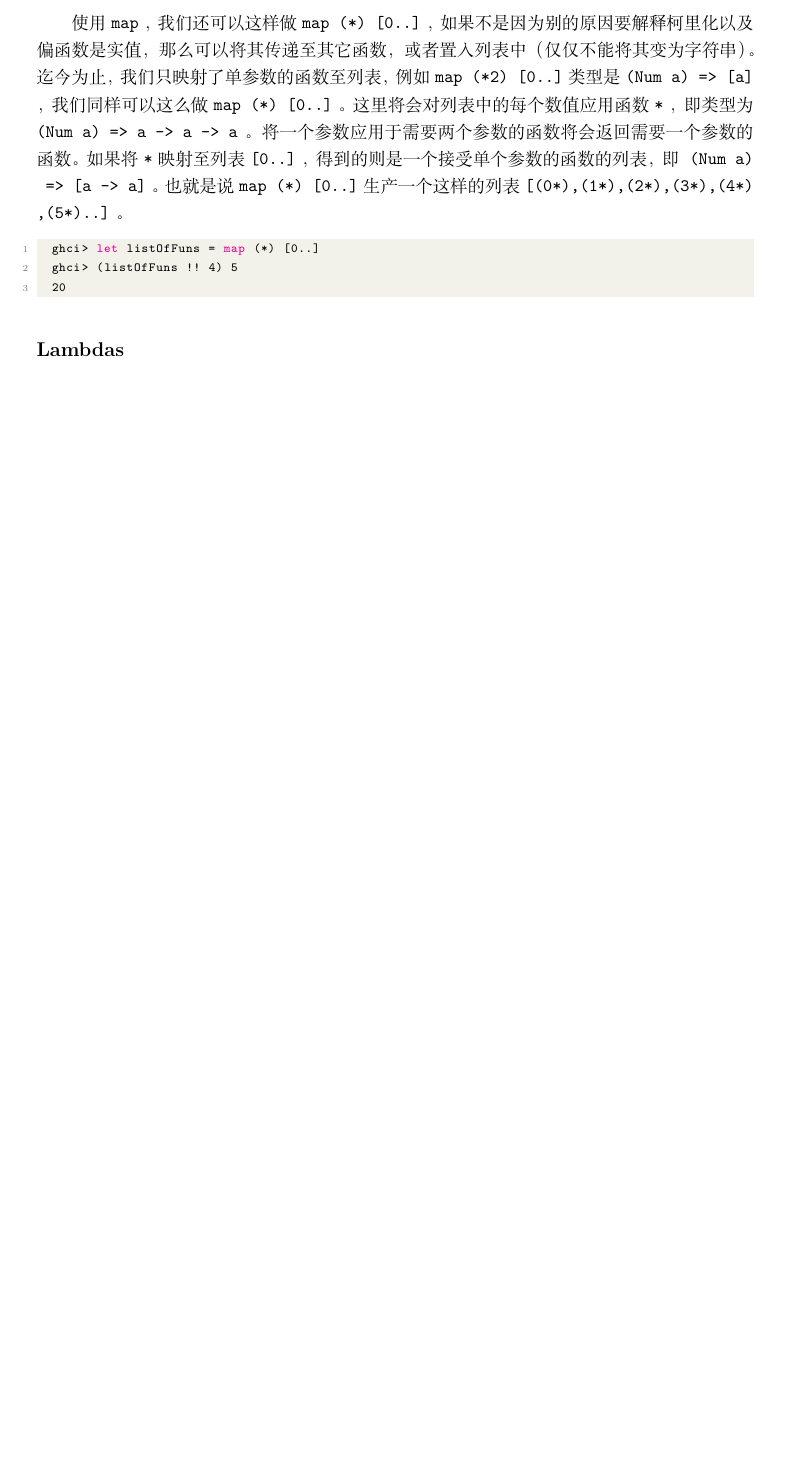
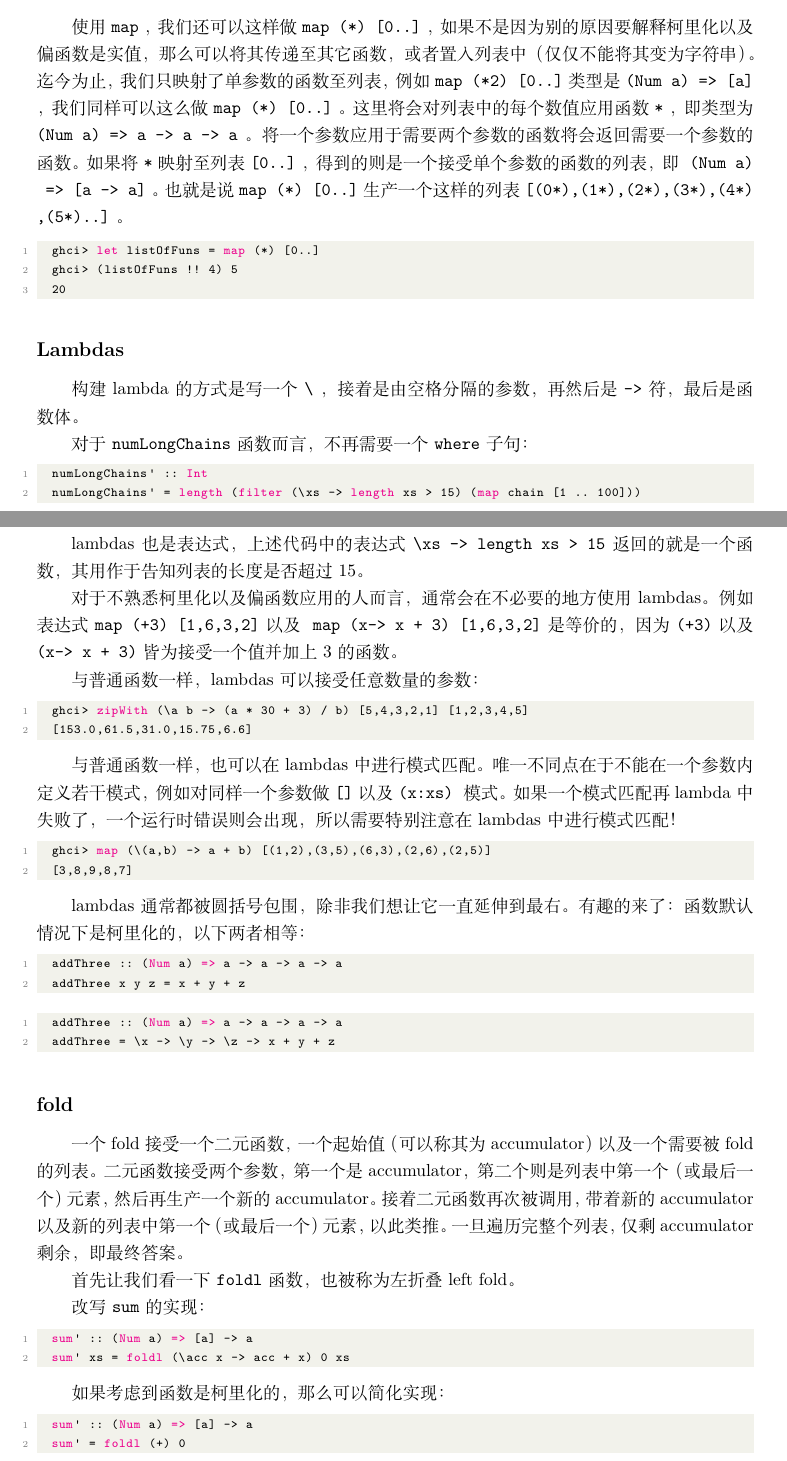
Before and after one commit to Jacobbishopxy/studies-haskell, a LaTeX document (learn_me_a_haskell/main.tex, which reads learn_me_a_haskell/Ch06 Higher Order Functions.tex): part of page 29 of 37 before the commit and two parts of pages 29 and 30 of 39 after it, the two joined at a grey line, cut so that both start at the same text, the shorter picture padded with empty space. Compiled offline with XeLaTeX.

Commit message:
:construction: Ch06

```diff
--- a/learn_me_a_haskell/Ch06 Higher Order Functions.tex
+++ b/learn_me_a_haskell/Ch06 Higher Order Functions.tex
@@ -319,3 +319,65 @@ GHCI 会提示我们表达式生成了一个类型为\acode{a -> a}的函数，
 
 \subsection*{Lambdas}
 
+构建 lambda 的方式是写一个\acode{\\}，接着是由空格分隔的参数，再然后是\acode{->}符，最后是函数体。
+
+对于\acode{numLongChains}函数而言，不再需要一个\acode{where}子句：
+
+\begin{lstlisting}[language=Haskell]
+  numLongChains' :: Int
+  numLongChains' = length (filter (\xs -> length xs > 15) (map chain [1 .. 100]))
+\end{lstlisting}
+
+lambdas 也是表达式，上述代码中的表达式\acode{\\xs -> length xs > 15}返回的就是一个函数，其用作于告知列表的长度是否超过 15。
+
+对于不熟悉柯里化以及偏函数应用的人而言，通常会在不必要的地方使用 lambdas。例如表达式\acode{map (+3) [1,6,3,2]}以及
+\acode{map (\x -> x + 3) [1,6,3,2]}是等价的，因为\acode{(+3)}以及\acode{(\x -> x + 3)}皆为接受一个值并加上 3 的函数。
+
+与普通函数一样，lambdas 可以接受任意数量的参数：
+
+\begin{lstlisting}[language=Haskell]
+  ghci> zipWith (\a b -> (a * 30 + 3) / b) [5,4,3,2,1] [1,2,3,4,5]
+  [153.0,61.5,31.0,15.75,6.6]
+\end{lstlisting}
+
+与普通函数一样，也可以在 lambdas 中进行模式匹配。唯一不同点在于不能在一个参数内定义若干模式，例如对同样一个参数做\acode{[]}以及\acode{(x:xs)}
+模式。如果一个模式匹配再 lambda 中失败了，一个运行时错误则会出现，所以需要特别注意在 lambdas 中进行模式匹配！
+
+\begin{lstlisting}[language=Haskell]
+  ghci> map (\(a,b) -> a + b) [(1,2),(3,5),(6,3),(2,6),(2,5)]
+  [3,8,9,8,7]
+\end{lstlisting}
+
+lambdas 通常都被圆括号包围，除非我们想让它一直延伸到最右。有趣的来了：函数默认情况下是柯里化的，以下两者相等：
+
+\begin{lstlisting}[language=Haskell]
+  addThree :: (Num a) => a -> a -> a -> a
+  addThree x y z = x + y + z
+\end{lstlisting}
+
+\begin{lstlisting}[language=Haskell]
+  addThree :: (Num a) => a -> a -> a -> a
+  addThree = \x -> \y -> \z -> x + y + z
+\end{lstlisting}
+
+\subsection*{fold}
+
+一个 fold 接受一个二元函数，一个起始值（可以称其为 accumulator）以及一个需要被 fold 的列表。二元函数接受两个参数，第一个是 accumulator，
+第二个则是列表中第一个（或最后一个）元素，然后再生产一个新的 accumulator。接着二元函数再次被调用，带着新的 accumulator 以及新的列表中第一个
+（或最后一个）元素，以此类推。一旦遍历完整个列表，仅剩 accumulator 剩余，即最终答案。
+
+首先让我们看一下\acode{foldl}函数，也被称为左折叠 left fold。
+
+改写\acode{sum}的实现：
+
+\begin{lstlisting}[language=Haskell]
+  sum' :: (Num a) => [a] -> a
+  sum' xs = foldl (\acc x -> acc + x) 0 xs
+\end{lstlisting}
+
+如果考虑到函数是柯里化的，那么可以简化实现：
+
+\begin{lstlisting}[language=Haskell]
+  sum' :: (Num a) => [a] -> a
+  sum' = foldl (+) 0
+\end{lstlisting}
```
Also changed, not shown: Learn Me a Haskell.pdf, learn_me_a_haskell/code/higher_order_fns.hs, learn_me_a_haskell/code/recursion.hs, learn_me_a_haskell/images/foldl.png (added), learn_me_a_haskell/Ch06 Higher Order Functions.tex (58 more changed lines).
